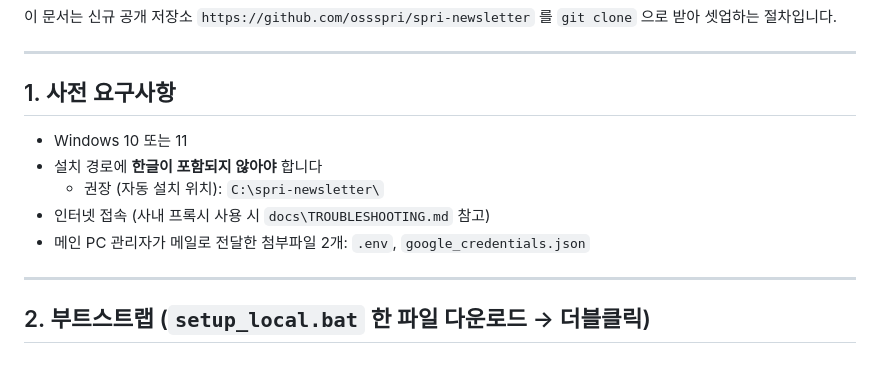
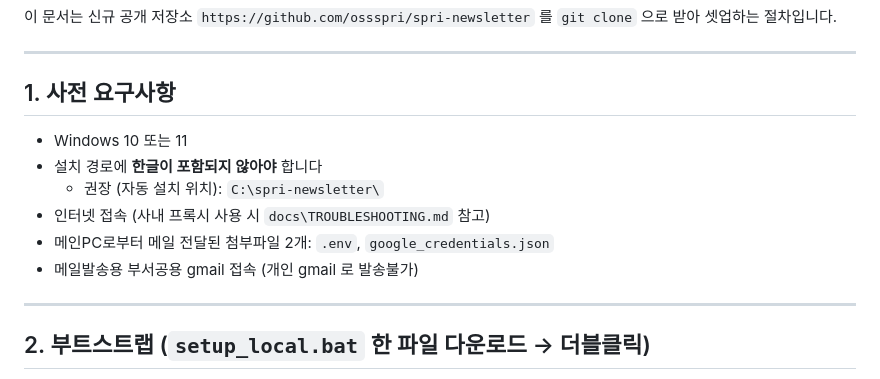
Before and after one commit to ossspri/spri-newsletter, a Markdown page: docs/INSTALL_FROM_GITHUB.md, the part around the change. Drawn GitHub-style.

Commit message:
Clarify prerequisites in INSTALL_FROM_GITHUB.md
Updated installation prerequisites for clarity.

```diff
--- a/docs/INSTALL_FROM_GITHUB.md
+++ b/docs/INSTALL_FROM_GITHUB.md
@@ -9,12 +9,12 @@
 ---
 
 ## 1. 사전 요구사항
-
 - Windows 10 또는 11
 - 설치 경로에 **한글이 포함되지 않아야** 합니다
   - 권장 (자동 설치 위치): `C:\spri-newsletter\`
 - 인터넷 접속 (사내 프록시 사용 시 `docs\TROUBLESHOOTING.md` 참고)
-- 메인 PC 관리자가 메일로 전달한 첨부파일 2개: `.env`, `google_credentials.json`
+- 메인PC로부터 메일 전달된 첨부파일 2개: `.env`, `google_credentials.json`
+- 메일발송용 부서공용 gmail 접속 (개인 gmail 로 발송불가)
 
 ---
 
```
